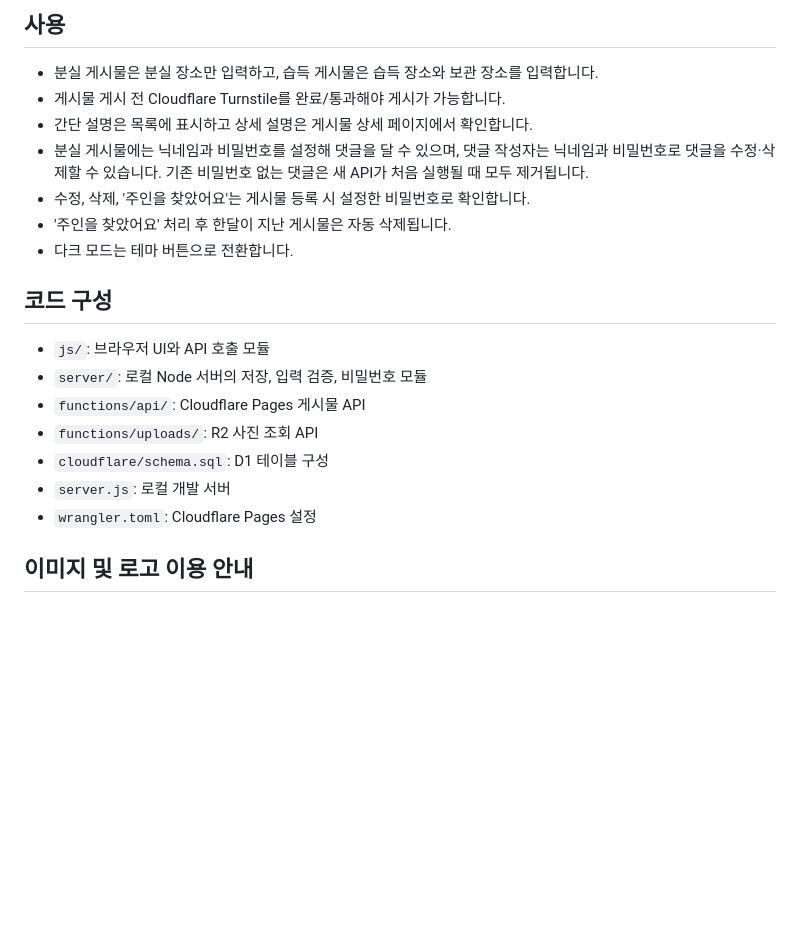
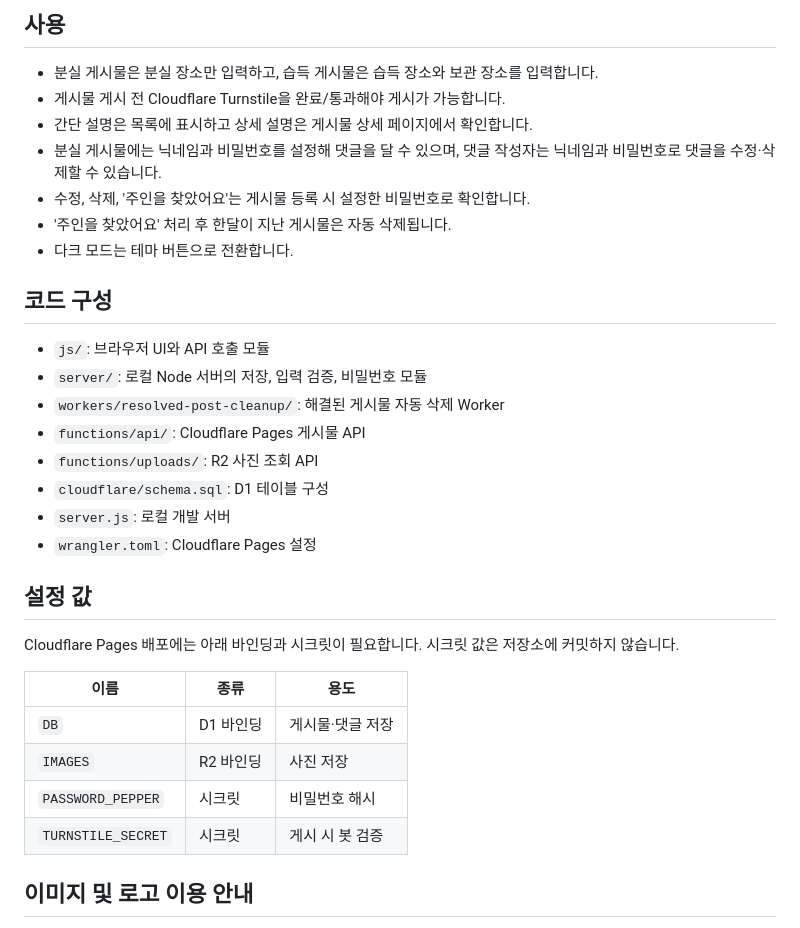
Before and after one commit to mchany/jihs-lostnfound, a Markdown page: README.md, the part around the change. GitHub-like rendering; blank space fills up the shorter version.

```diff
--- a/README.md
+++ b/README.md
@@ -8,9 +8,9 @@
 ## 사용
 
 - 분실 게시물은 분실 장소만 입력하고, 습득 게시물은 습득 장소와 보관 장소를 입력합니다.
-- 게시물 게시 전 Cloudflare Turnstile를 완료/통과해야 게시가 가능합니다.
+- 게시물 게시 전 Cloudflare Turnstile을 완료/통과해야 게시가 가능합니다.
 - 간단 설명은 목록에 표시하고 상세 설명은 게시물 상세 페이지에서 확인합니다.
-- 분실 게시물에는 닉네임과 비밀번호를 설정해 댓글을 달 수 있으며, 댓글 작성자는 닉네임과 비밀번호로 댓글을 수정·삭제할 수 있습니다. 기존 비밀번호 없는 댓글은 새 API가 처음 실행될 때 모두 제거됩니다.
+- 분실 게시물에는 닉네임과 비밀번호를 설정해 댓글을 달 수 있으며, 댓글 작성자는 닉네임과 비밀번호로 댓글을 수정·삭제할 수 있습니다.
 - 수정, 삭제, '주인을 찾았어요'는 게시물 등록 시 설정한 비밀번호로 확인합니다.
 - '주인을 찾았어요' 처리 후 한달이 지난 게시물은 자동 삭제됩니다.
 - 다크 모드는 테마 버튼으로 전환합니다.
@@ -19,11 +19,23 @@
 
 - `js/`: 브라우저 UI와 API 호출 모듈
 - `server/`: 로컬 Node 서버의 저장, 입력 검증, 비밀번호 모듈
+- `workers/resolved-post-cleanup/`: 해결된 게시물 자동 삭제 Worker
 - `functions/api/`: Cloudflare Pages 게시물 API
 - `functions/uploads/`: R2 사진 조회 API
 - `cloudflare/schema.sql`: D1 테이블 구성
 - `server.js`: 로컬 개발 서버
 - `wrangler.toml`: Cloudflare Pages 설정
+
+## 설정 값
+
+Cloudflare Pages 배포에는 아래 바인딩과 시크릿이 필요합니다. 시크릿 값은 저장소에 커밋하지 않습니다.
+
+| 이름 | 종류 | 용도 |
+| --- | --- | --- |
+| `DB` | D1 바인딩 | 게시물·댓글 저장 |
+| `IMAGES` | R2 바인딩 | 사진 저장 |
+| `PASSWORD_PEPPER` | 시크릿 | 비밀번호 해시 |
+| `TURNSTILE_SECRET` | 시크릿 | 게시 시 봇 검증 |
 
 ## 이미지 및 로고 이용 안내
 
```
